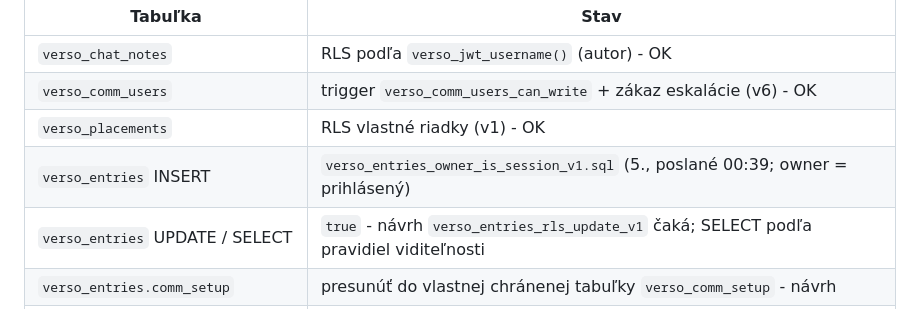
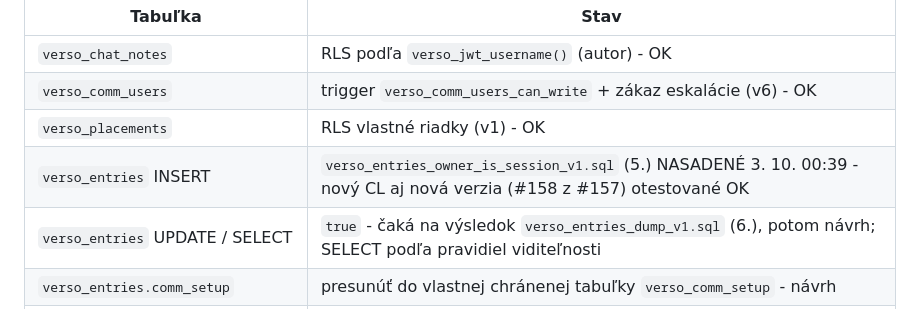
Before and after one commit to Versoproject/0, a Markdown page: VERSO-BACKLOG.md, the part around the change. Drawn GitHub-style.

Commit message:
Audit: owner_is_session_v1 deployed and tested
Co-Authored-By: Claude Opus 5.5 <noreply@anthropic.com>
Claude-Session: https://claude.ai/code/session_01AxwkqztgtvkvYKcJW1kk2d

```diff
--- a/VERSO-BACKLOG.md
+++ b/VERSO-BACKLOG.md
@@ -472,8 +472,8 @@ Každá tabuľka, do ktorej appka zapisuje, musí na serveri overiť, že zapisu
 | `verso_chat_notes` | RLS podľa `verso_jwt_username()` (autor) - OK |
 | `verso_comm_users` | trigger `verso_comm_users_can_write` + zákaz eskalácie (v6) - OK |
 | `verso_placements` | RLS vlastné riadky (v1) - OK |
-| `verso_entries` INSERT | `verso_entries_owner_is_session_v1.sql` (5., poslané 00:39; owner = prihlásený) |
-| `verso_entries` UPDATE / SELECT | `true` - návrh `verso_entries_rls_update_v1` čaká; SELECT podľa pravidiel viditeľnosti |
+| `verso_entries` INSERT | `verso_entries_owner_is_session_v1.sql` (5.) NASADENÉ 3. 10. 00:39 - nový CL aj nová verzia (#158 z #157) otestované OK |
+| `verso_entries` UPDATE / SELECT | `true` - čaká na výsledok `verso_entries_dump_v1.sql` (6.), potom návrh; SELECT podľa pravidiel viditeľnosti |
 | `verso_entries.comm_setup` | presunúť do vlastnej chránenej tabuľky `verso_comm_setup` - návrh |
 | `verso_consents` | OK (dump 3. 10.): INSERT len za seba (trigger prepíše username = prihlásený), člen USER/COMMUNICATION alebo owner podľa záznamu; UPDATE/DELETE nie je |
 | `verso_comm_users` policy | chyba `d.entry_key = d.entry_key` (vždy true) - trigger to kryl; `verso_comm_users_policy_fix_v1.sql` (2.) NASADENÉ 3. 10. 00:31 - OK |
```
